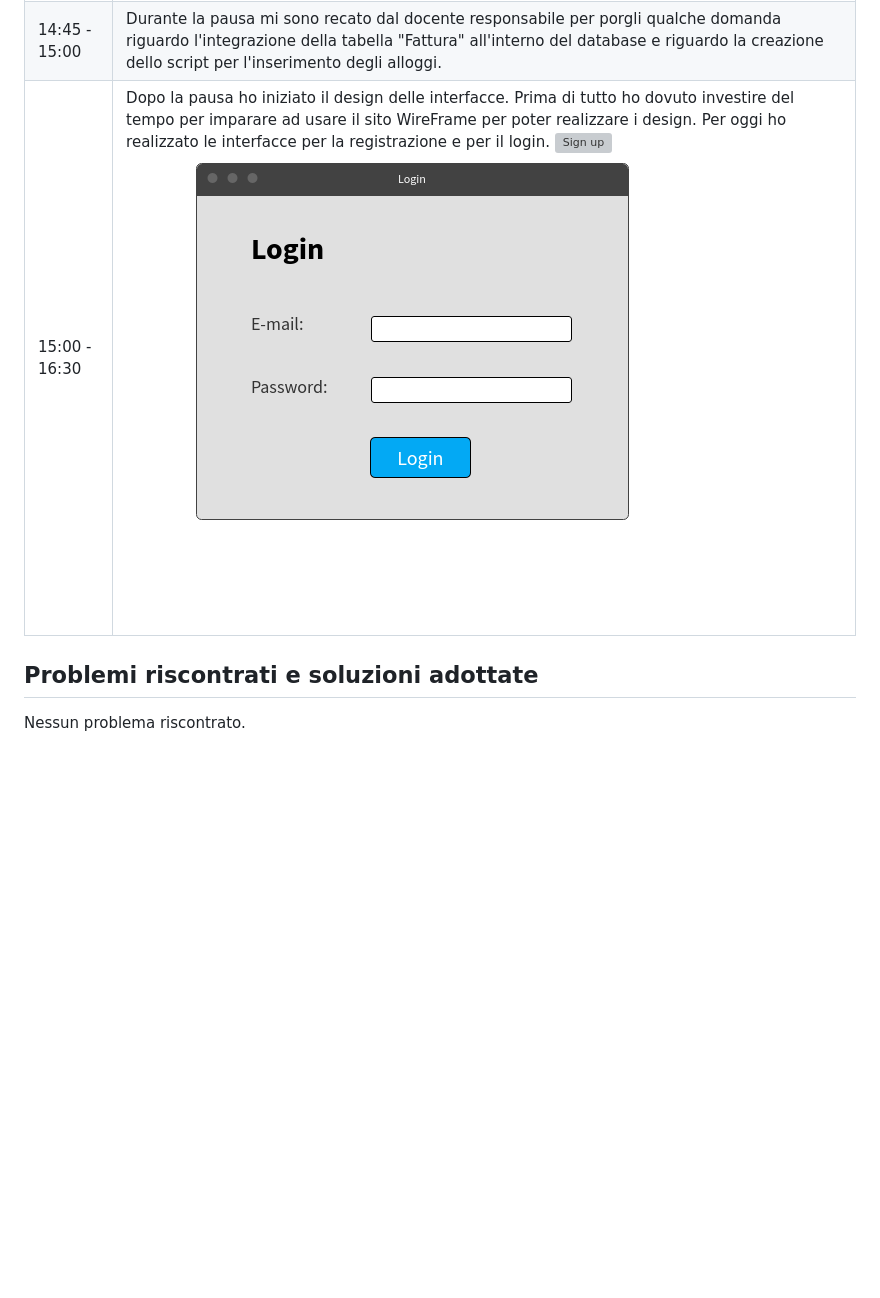
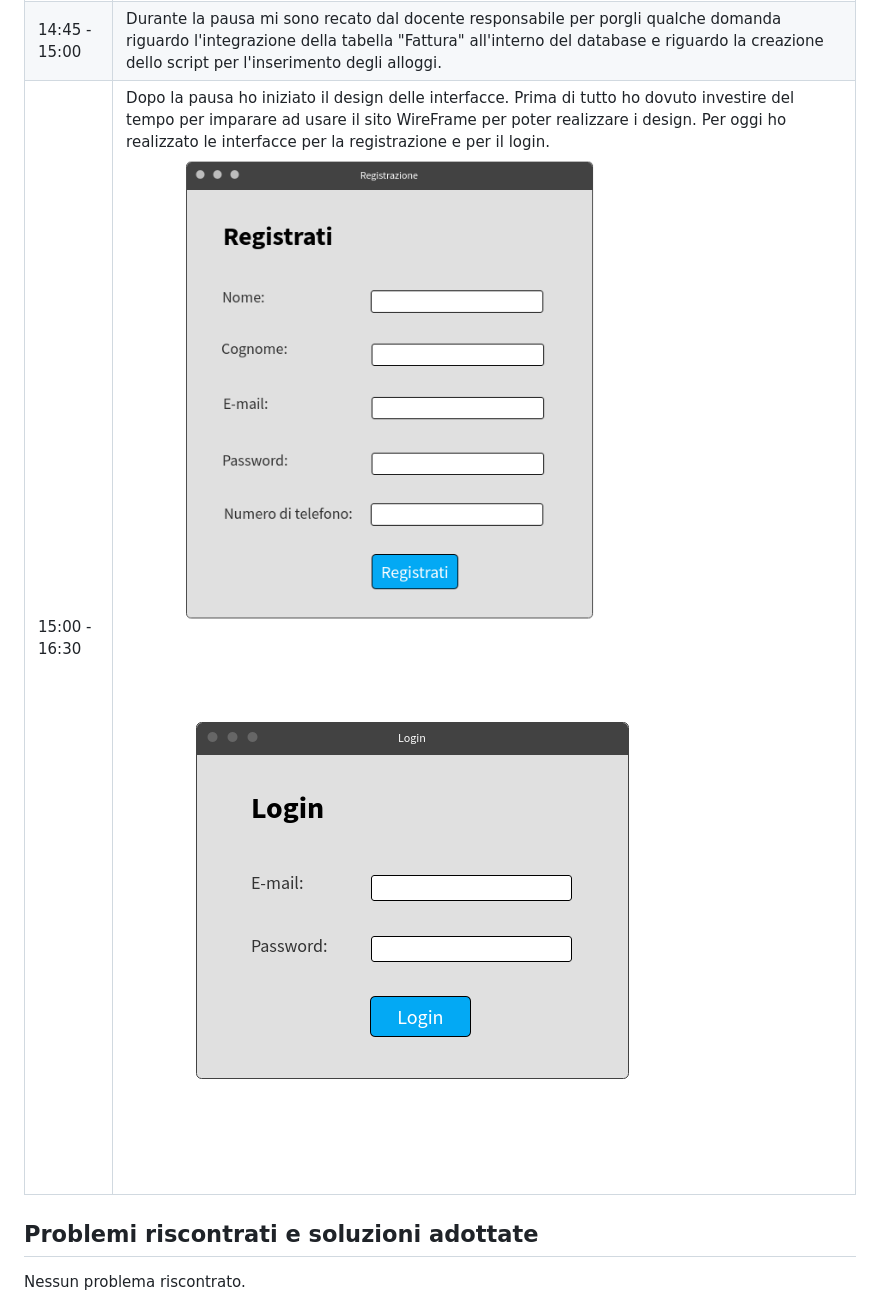
Before and after one commit to mattialazzaroni/Gestione-alloggi, a Markdown page: Diari/2019_09_19_Diario_Gestione_Alloggi.md, the part around the change. Drawn GitHub-style; blank space fills up the shorter version; grey boxes are pictures that could not be loaded.

```diff
--- a/Diari/2019_09_19_Diario_Gestione_Alloggi.md
+++ b/Diari/2019_09_19_Diario_Gestione_Alloggi.md
@@ -9,7 +9,7 @@
 | ------------- | --------------- |
 | 13:15 - 14:45 | Iniziata la lezione, sono andato a controllare le risposte del docente responsabile alle domande postegli durante la scorsa lezione. Sono andato dunque a modificare il database secondo le sue specifiche ed ho eliminato il database inutile. In seguito sono incappato in un problema con il tool "GitHub Desktop" che non mi permetteva di pullare da GitHub e ho perso molto tempo online per trovare una soluzione che non ho trovato. Ho poi sistemato il problema semplicemente riavviando il computer. |
 | 14:45 - 15:00 | Durante la pausa mi sono recato dal docente responsabile per porgli qualche domanda riguardo l'integrazione della tabella "Fattura" all'interno del database e riguardo la creazione dello script per l'inserimento degli alloggi. |
-| 15:00 - 16:30 | Dopo la pausa ho iniziato il design delle interfacce. Prima di tutto ho dovuto investire del tempo per imparare ad usare il sito WireFrame per poter realizzare i design. Per oggi ho realizzato le interfacce per la registrazione e per il login. ![Sign up](../Progettazione/Signup.png) ![Login](../Progettazione/Login.png) |
+| 15:00 - 16:30 | Dopo la pausa ho iniziato il design delle interfacce. Prima di tutto ho dovuto investire del tempo per imparare ad usare il sito WireFrame per poter realizzare i design. Per oggi ho realizzato le interfacce per la registrazione e per il login. ![Sign up](../Progettazione/Registrazione.png) ![Login](../Progettazione/Login.png) |
 
 ## Problemi riscontrati e soluzioni adottate
 Nessun problema riscontrato.
```
Also changed, not shown: Diari/2019_10_03_Diario_Gestione_Alloggi.md (+10 -5 lines), Diari/2019_10_04_Diario_Gestione_Alloggi.md (added, +21 -0 lines), Implementazione/Homepage.png (added), 6 other files.
